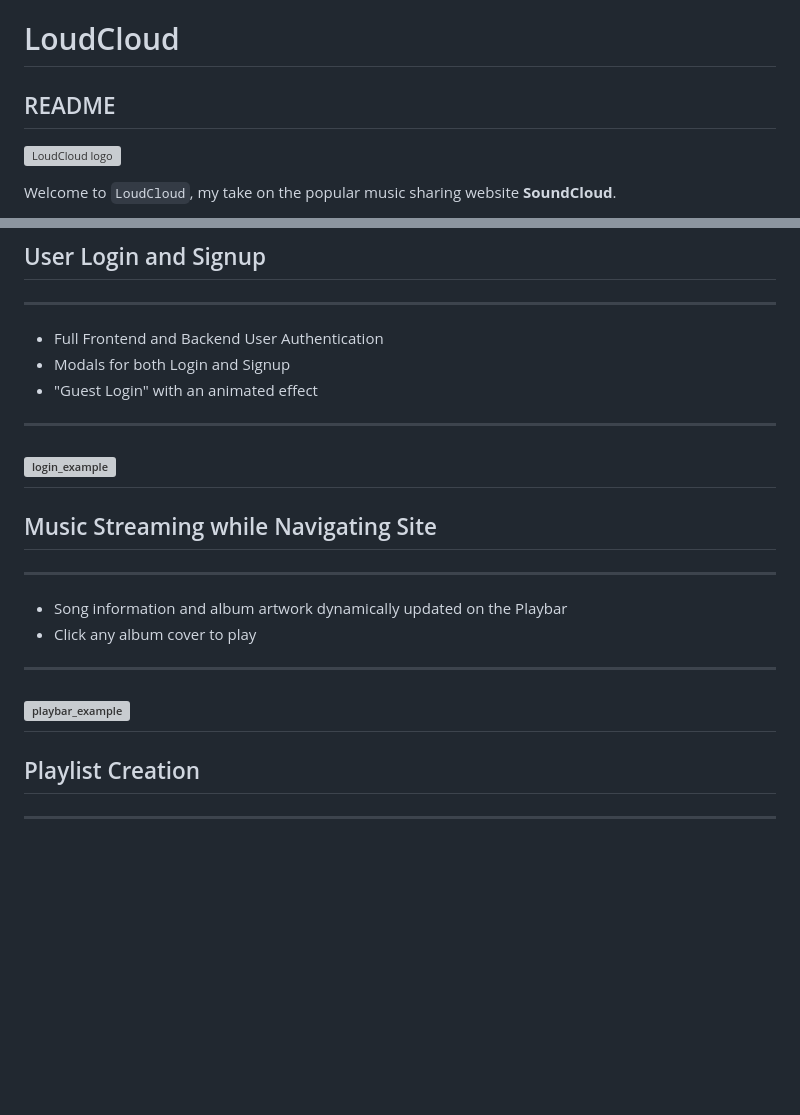
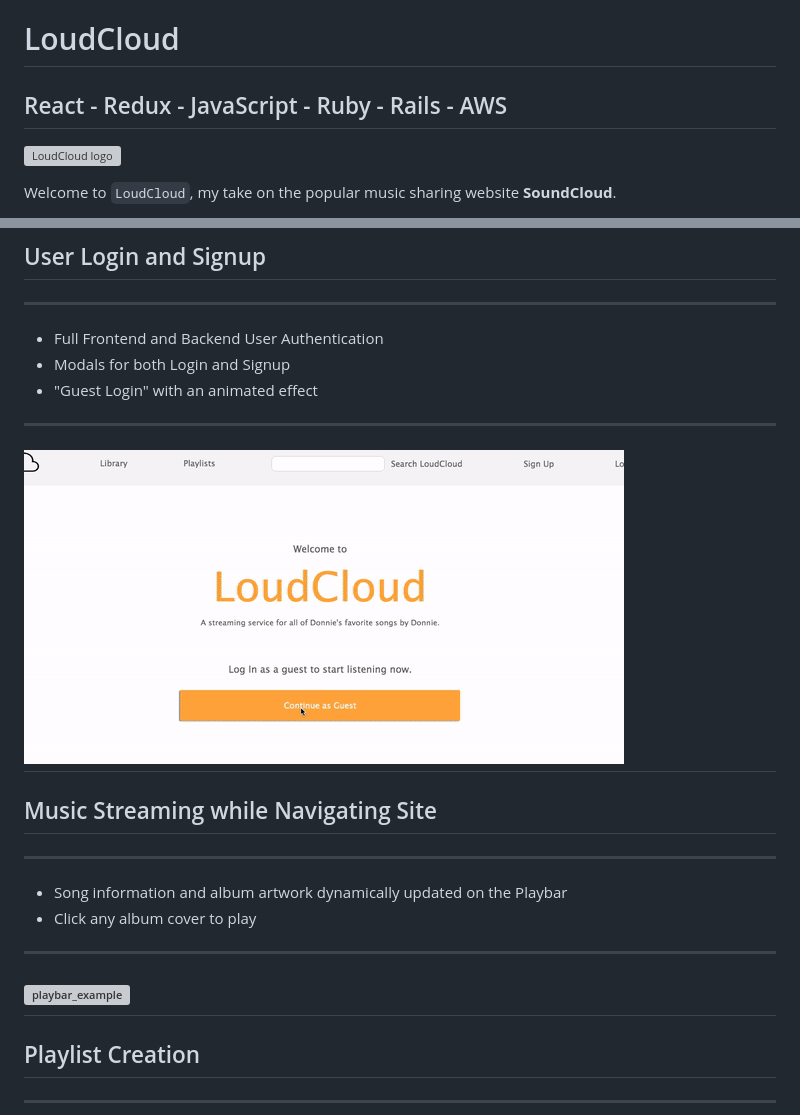
Before and after one commit to DonaldBatryn/LoudCloud, a Markdown page: README.md, 2 parts joined by grey strips. Rendered like a GitHub page; pictures changed too: app/assets/images/NewLoginGif.gif (added); blank space fills up the shorter version; grey boxes are pictures that could not be loaded.

```diff
--- a/README.md
+++ b/README.md
@@ -1,5 +1,5 @@
 # LoudCloud
-## README
+## React - Redux - JavaScript - Ruby - Rails - AWS
 
 ![LoudCloud logo](https://donnie-loudcloud-prod.s3.us-east-2.amazonaws.com/cloudSmallLogo.png)
 
@@ -19,7 +19,7 @@ The PostgreSQL database was seeded with music made **entirely by me!**
  - "Guest Login" with an animated effect
 --------------
 
-![login_example](app/assets/images/loginGif.gif)
+![login_example](app/assets/images/NewLoginGif.gif)
 -------------
 ## Music Streaming while Navigating Site
 ---------
```
Also changed, not shown: other parts of README.md (+3 -1 lines), 9 other files.
